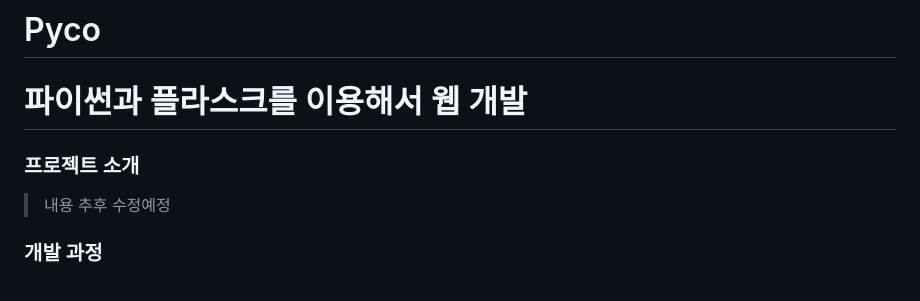
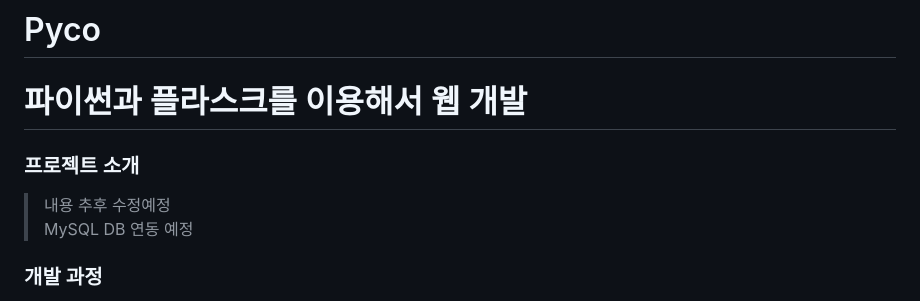
Before and after one commit to Mayhem-XD/PyCo, a Markdown page: README.md, the part around the change. Drawn GitHub-style.

```diff
--- a/README.md
+++ b/README.md
@@ -5,7 +5,8 @@
 <h3>프로젝트 소개</h3>
 
 > 내용 </br>
-> 추후 수정예정
+> 추후 수정예정<br>
+> MySQL DB 연동 예정<br>
 >
 <h3>개발 과정</h3>
 
```
